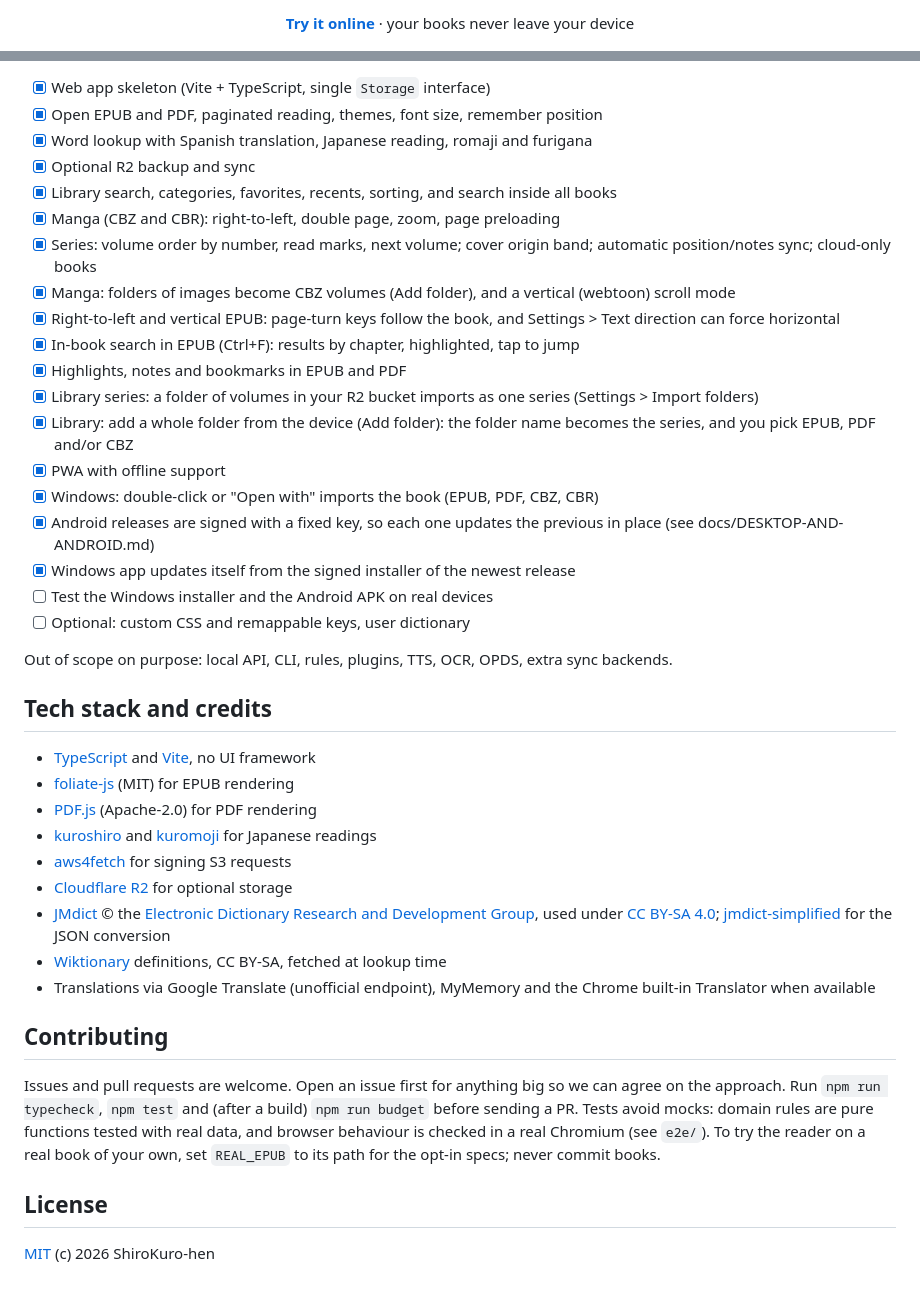
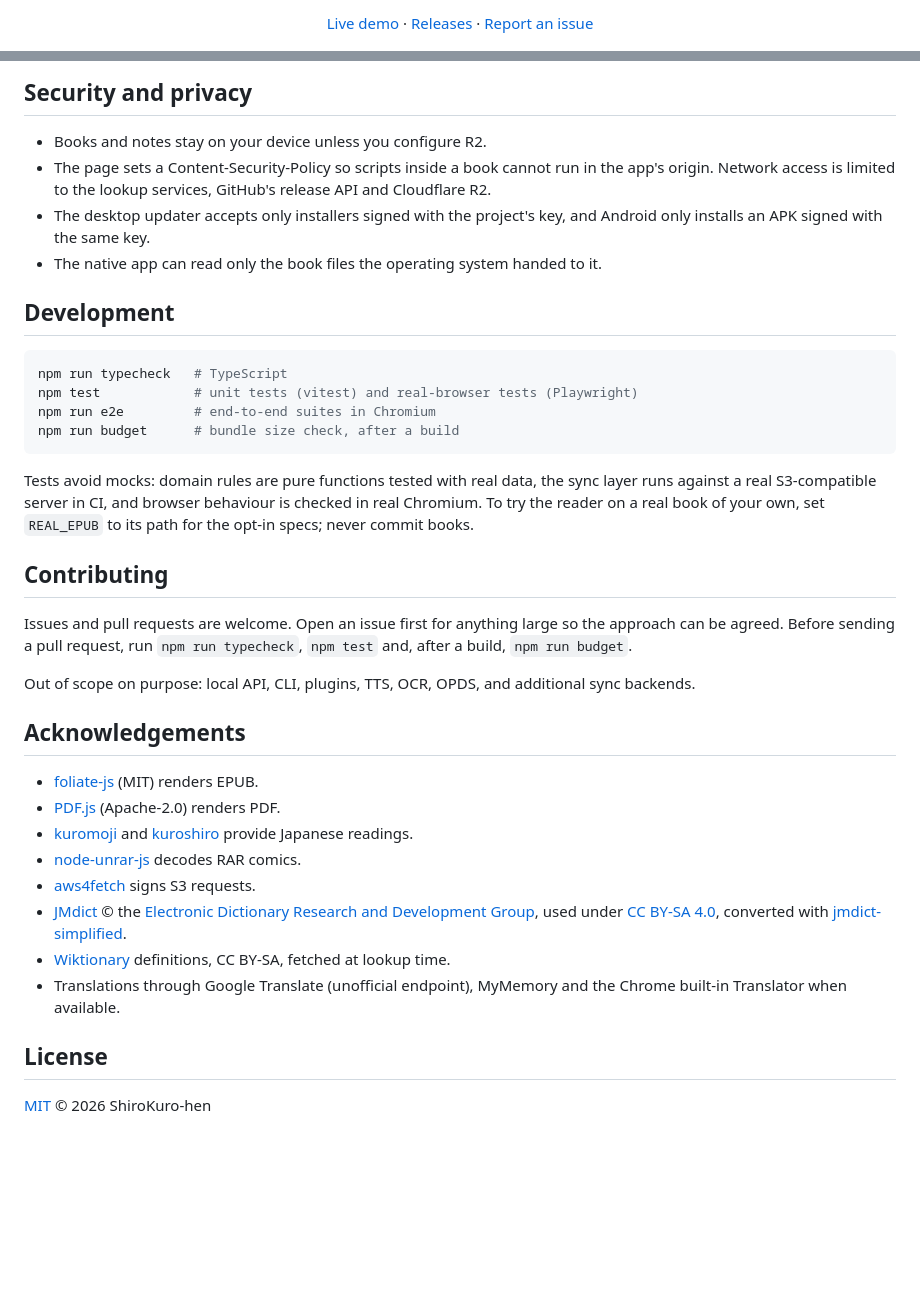
Before and after one commit to ShiroKuro-hen/simple-reader, a Markdown page: README.md, 2 parts joined by grey strips. GitHub-like rendering; blank space fills up the shorter version.

````diff
--- a/README.md
+++ b/README.md
@@ -14,5 +13,5 @@
 
-**[Try it online](https://shirokuro-hen.github.io/simple-reader/)** · your books never leave your device
+[Live demo](https://shirokuro-hen.github.io/simple-reader/) · [Releases](https://github.com/ShiroKuro-hen/simple-reader/releases) · [Report an issue](https://github.com/ShiroKuro-hen/simple-reader/issues)
 
 <img src="docs/screenshot.png" alt="simple-reader showing an EPUB with a word lookup popup" width="800">
 
@@ -105,44 +149,39 @@ Checked means it exists today.
 
-- [x] Web app skeleton (Vite + TypeScript, single `Storage` interface)
-- [x] Open EPUB and PDF, paginated reading, themes, font size, remember position
-- [x] Word lookup with Spanish translation, Japanese reading, romaji and furigana
-- [x] Optional R2 backup and sync
-- [x] Library search, categories, favorites, recents, sorting, and search inside all books
-- [x] Manga (CBZ and CBR): right-to-left, double page, zoom, page preloading
-- [x] Series: volume order by number, read marks, next volume; cover origin band; automatic position/notes sync; cloud-only books
-- [x] Manga: folders of images become CBZ volumes (Add folder), and a vertical (webtoon) scroll mode
-- [x] Right-to-left and vertical EPUB: page-turn keys follow the book, and Settings > Text direction can force horizontal
-- [x] In-book search in EPUB (Ctrl+F): results by chapter, highlighted, tap to jump
-- [x] Highlights, notes and bookmarks in EPUB and PDF
-- [x] Library series: a folder of volumes in your R2 bucket imports as one series (Settings > Import folders)
-- [x] Library: add a whole folder from the device (Add folder): the folder name becomes the series, and you pick EPUB, PDF and/or CBZ
-- [x] PWA with offline support
-- [x] Windows: double-click or "Open with" imports the book (EPUB, PDF, CBZ, CBR)
-- [x] Android releases are signed with a fixed key, so each one updates the previous in place (see docs/DESKTOP-AND-ANDROID.md)
-- [x] Windows app updates itself from the signed installer of the newest release
-- [ ] Test the Windows installer and the Android APK on real devices
-- [ ] Optional: custom CSS and remappable keys, user dictionary
+## Security and privacy
 
-Out of scope on purpose: local API, CLI, rules, plugins, TTS, OCR, OPDS, extra sync backends.
+- Books and notes stay on your device unless you configure R2.
+- The page sets a Content-Security-Policy so scripts inside a book cannot run in the app's origin. Network access is limited to the lookup services, GitHub's release API and Cloudflare R2.
+- The desktop updater accepts only installers signed with the project's key, and Android only installs an APK signed with the same key.
+- The native app can read only the book files the operating system handed to it.
 
-## Tech stack and credits
+## Development
 
-- [TypeScript](https://www.typescriptlang.org/) and [Vite](https://vitejs.dev/), no UI framework
-- [foliate-js](https://github.com/johnfactotum/foliate-js) (MIT) for EPUB rendering
-- [PDF.js](https://github.com/mozilla/pdf.js) (Apache-2.0) for PDF rendering
-- [kuroshiro](https://github.com/hexenq/kuroshiro) and [kuromoji](https://github.com/takuyaa/kuromoji.js) for Japanese readings
-- [aws4fetch](https://github.com/mhart/aws4fetch) for signing S3 requests
-- [Cloudflare R2](https://developers.cloudflare.com/r2/) for optional storage
-- [JMdict](https://www.edrdg.org/jmdict/j_jmdict.html) © the [Electronic Dictionary Research and Development Group](https://www.edrdg.org/), used under [CC BY-SA 4.0](https://www.edrdg.org/edrdg/licence.html); [jmdict-simplified](https://github.com/scriptin/jmdict-simplified) for the JSON conversion
-- [Wiktionary](https://es.wiktionary.org) definitions, CC BY-SA, fetched at lookup time
-- Translations via Google Translate (unofficial endpoint), MyMemory and the Chrome built-in Translator when available
+```bash
+npm run typecheck   # TypeScript
+npm test            # unit tests (vitest) and real-browser tests (Playwright)
+npm run e2e         # end-to-end suites in Chromium
+npm run budget      # bundle size check, after a build
+```
+
+Tests avoid mocks: domain rules are pure functions tested with real data, the sync layer runs against a real S3-compatible server in CI, and browser behaviour is checked in real Chromium. To try the reader on a real book of your own, set `REAL_EPUB` to its path for the opt-in specs; never commit books.
 
 ## Contributing
 
-Issues and pull requests are welcome.
-Open an issue first for anything big so we can agree on the approach.
-Run `npm run typecheck`, `npm test` and (after a build) `npm run budget` before sending a PR. Tests avoid mocks: domain rules are pure functions tested with real data, and browser behaviour is checked in a real Chromium (see `e2e/`). To try the reader on a real book of your own, set `REAL_EPUB` to its path for the opt-in specs; never commit books.
+Issues and pull requests are welcome. Open an issue first for anything large so the approach can be agreed. Before sending a pull request, run `npm run typecheck`, `npm test` and, after a build, `npm run budget`.
+
+Out of scope on purpose: local API, CLI, plugins, TTS, OCR, OPDS, and additional sync backends.
+
+## Acknowledgements
+
+- [foliate-js](https://github.com/johnfactotum/foliate-js) (MIT) renders EPUB.
+- [PDF.js](https://github.com/mozilla/pdf.js) (Apache-2.0) renders PDF.
+- [kuromoji](https://github.com/takuyaa/kuromoji.js) and [kuroshiro](https://github.com/hexenq/kuroshiro) provide Japanese readings.
+- [node-unrar-js](https://github.com/YuJianrong/node-unrar.js) decodes RAR comics.
+- [aws4fetch](https://github.com/mhart/aws4fetch) signs S3 requests.
+- [JMdict](https://www.edrdg.org/jmdict/j_jmdict.html) © the [Electronic Dictionary Research and Development Group](https://www.edrdg.org/), used under [CC BY-SA 4.0](https://www.edrdg.org/edrdg/licence.html), converted with [jmdict-simplified](https://github.com/scriptin/jmdict-simplified).
+- [Wiktionary](https://es.wiktionary.org) definitions, CC BY-SA, fetched at lookup time.
+- Translations through Google Translate (unofficial endpoint), MyMemory and the Chrome built-in Translator when available.
 
 ## License
 
-[MIT](LICENSE) (c) 2026 ShiroKuro-hen
+[MIT](LICENSE) © 2026 ShiroKuro-hen
````
Also changed, not shown: other parts of README.md (+86 -42 lines), docs/DESKTOP-AND-ANDROID.md (deleted, +0 -81 lines), 1 other file.
